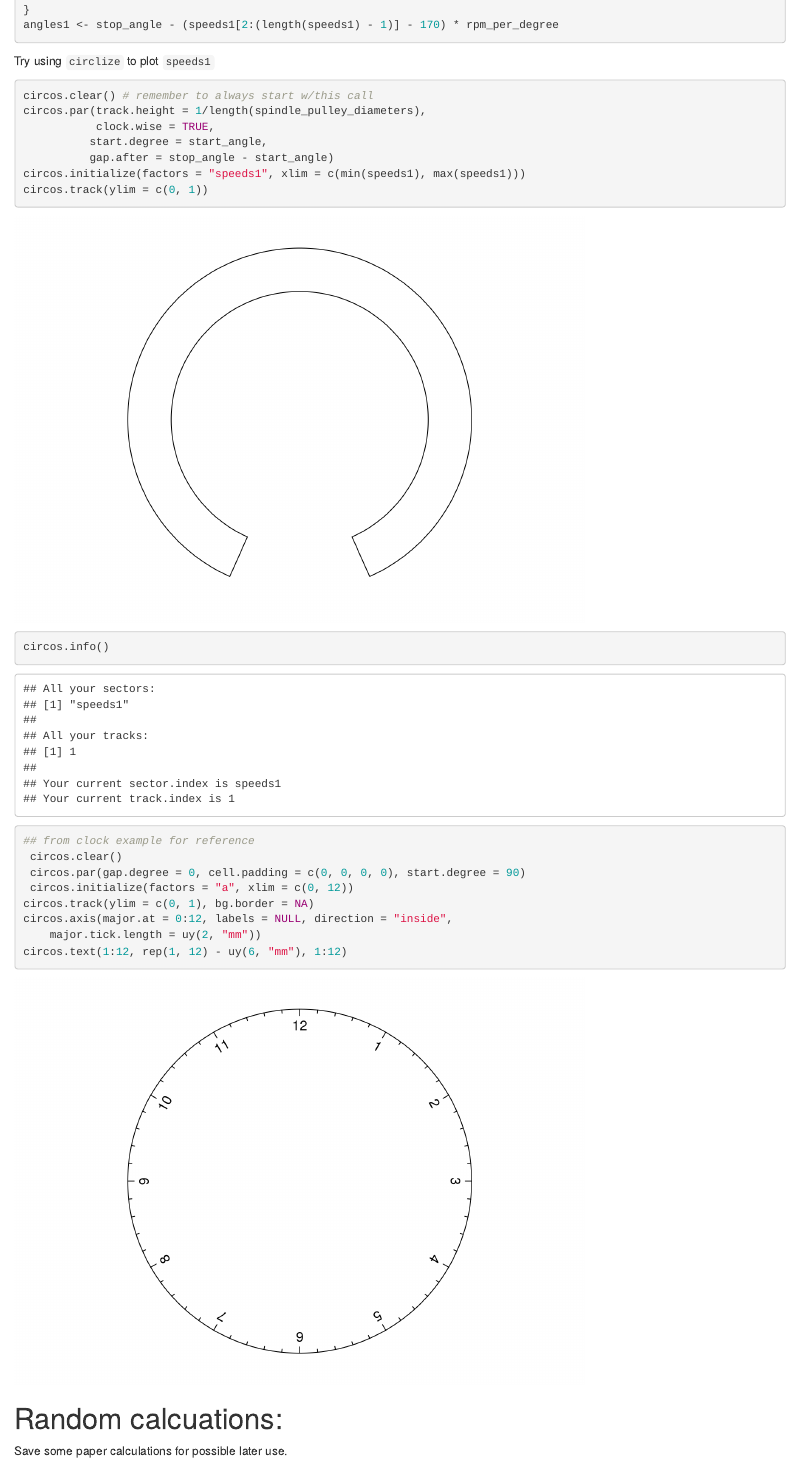
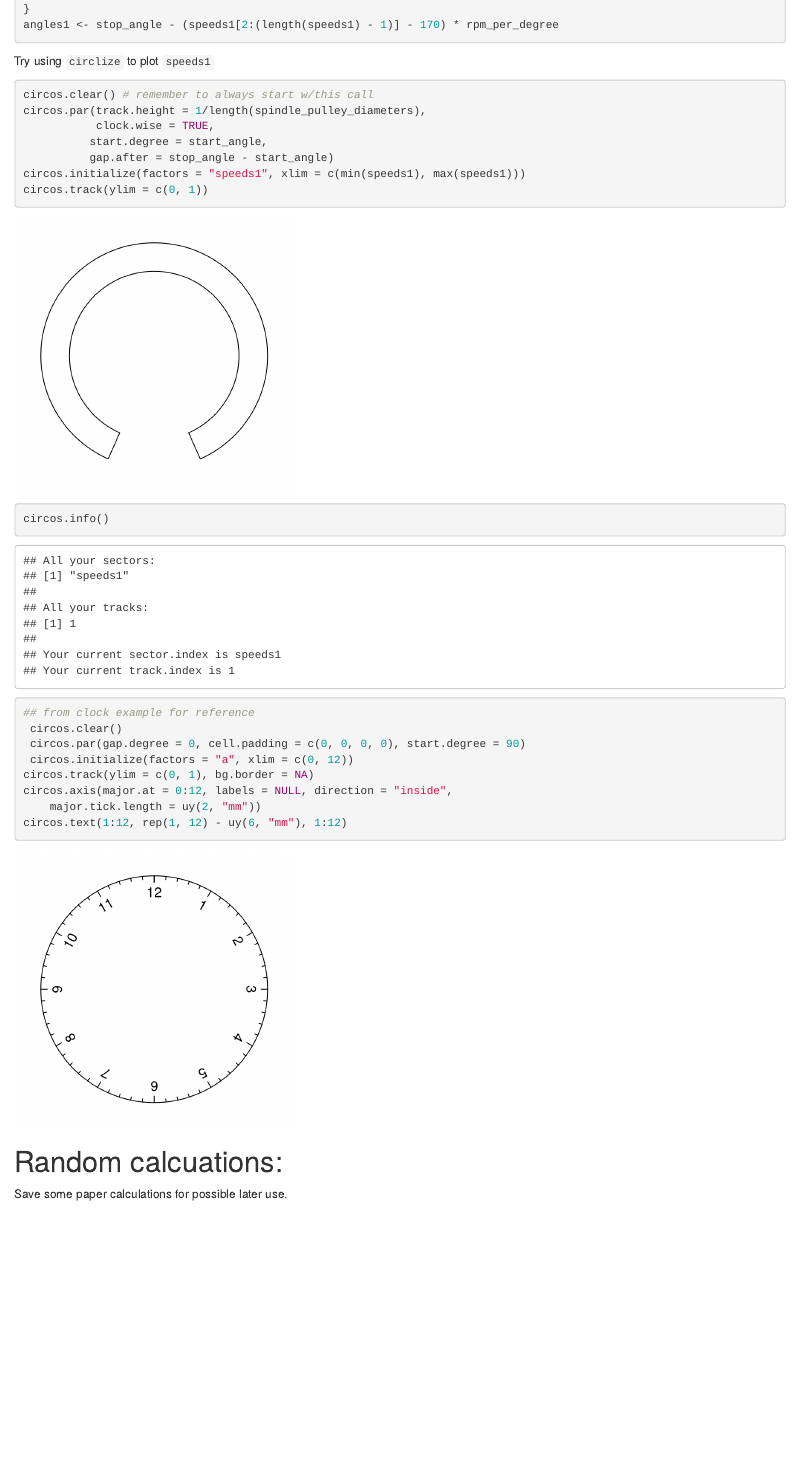
Before and after one commit to dgabbe/machine_dial_graphics, an R Markdown document (machine-dial-graphics.Rmd): the page in a window 1100 px wide, from 2260 px down before the commit and from 2280 px down after it, so that both start at the same text. Rendered offline with R 4.5, knitr and Pandoc, with nearby package versions; some code elsewhere in the file could not run offline.

````diff
--- a/machine-dial-graphics.Rmd
+++ b/machine-dial-graphics.Rmd
@@ -122,7 +123,7 @@
 
 Try using `circlize` to plot `speeds1`
 
-```{r circlize-test-run}
+```{r circlize-test-run, fig.height=3.426, fig.width=3.426}
 circos.clear() # remember to always start w/this call
 circos.par(track.height = 1/length(spindle_pulley_diameters),
            clock.wise = TRUE,
````
Also changed, not shown: speed-dial.svg (added), machine-dial-graphics.Rmd (1 more changed lines).
